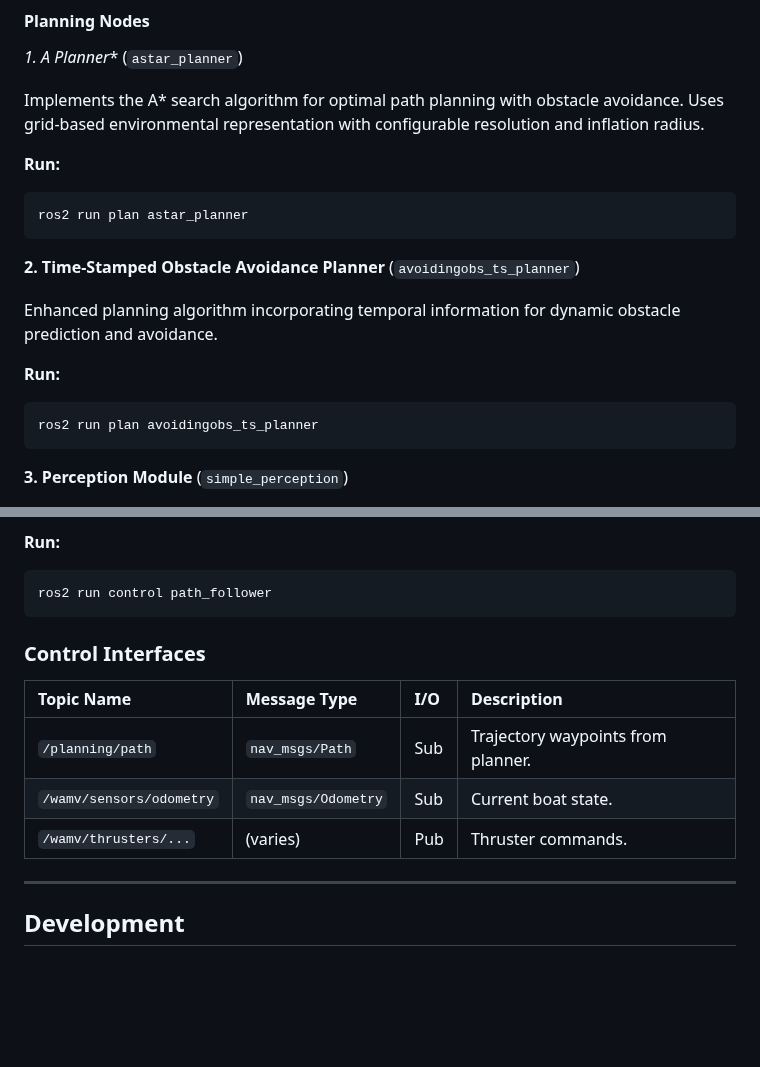
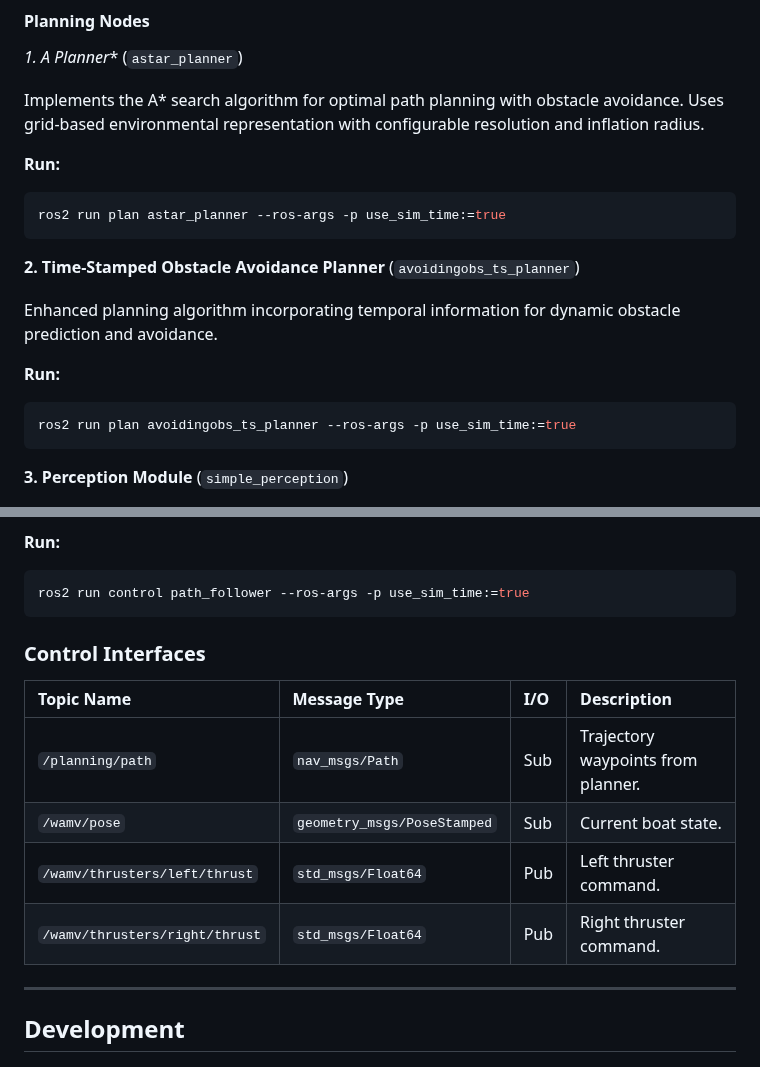
Before and after one commit to Erk732/uvautoboat, a Markdown page: README.md, 2 parts joined by grey strips. Rendered like a GitHub page; blank space fills up the shorter version.

````diff
--- a/README.md
+++ b/README.md
@@ -253,7 +238,7 @@ Implements the A* search algorithm for optimal path planning with obstacle avoid
 **Run:**
 
 ```bash
-ros2 run plan astar_planner
+ros2 run plan astar_planner --ros-args -p use_sim_time:=true
 ```
 
 **2. Time-Stamped Obstacle Avoidance Planner** (`avoidingobs_ts_planner`)
@@ -263,7 +248,7 @@ Enhanced planning algorithm incorporating temporal information for dynamic obsta
 **Run:**
 
 ```bash
-ros2 run plan avoidingobs_ts_planner
+ros2 run plan avoidingobs_ts_planner --ros-args -p use_sim_time:=true
 ```
 
 **3. Perception Module** (`simple_perception`)
@@ -347,7 +332,7 @@ Advanced trajectory tracking controller implementing waypoint following with fee
 **Run:**
 
 ```bash
-ros2 run control path_follower
+ros2 run control path_follower --ros-args -p use_sim_time:=true
 ```
 
 ### Control Interfaces
@@ -355,8 +340,9 @@ ros2 run control path_follower
 | Topic Name | Message Type | I/O | Description |
 | :--- | :--- | :--- | :--- |
 | `/planning/path` | `nav_msgs/Path` | Sub | Trajectory waypoints from planner. |
-| `/wamv/sensors/odometry` | `nav_msgs/Odometry` | Sub | Current boat state. |
-| `/wamv/thrusters/...` | (varies) | Pub | Thruster commands. |
+| `/wamv/pose` | `geometry_msgs/PoseStamped` | Sub | Current boat state. |
+| `/wamv/thrusters/left/thrust` | `std_msgs/Float64` | Pub | Left thruster command. |
+| `/wamv/thrusters/right/thrust` | `std_msgs/Float64` | Pub | Right thruster command. |
 
 ---
 
````
Also changed, not shown: other parts of README.md (+8 -23 lines).
